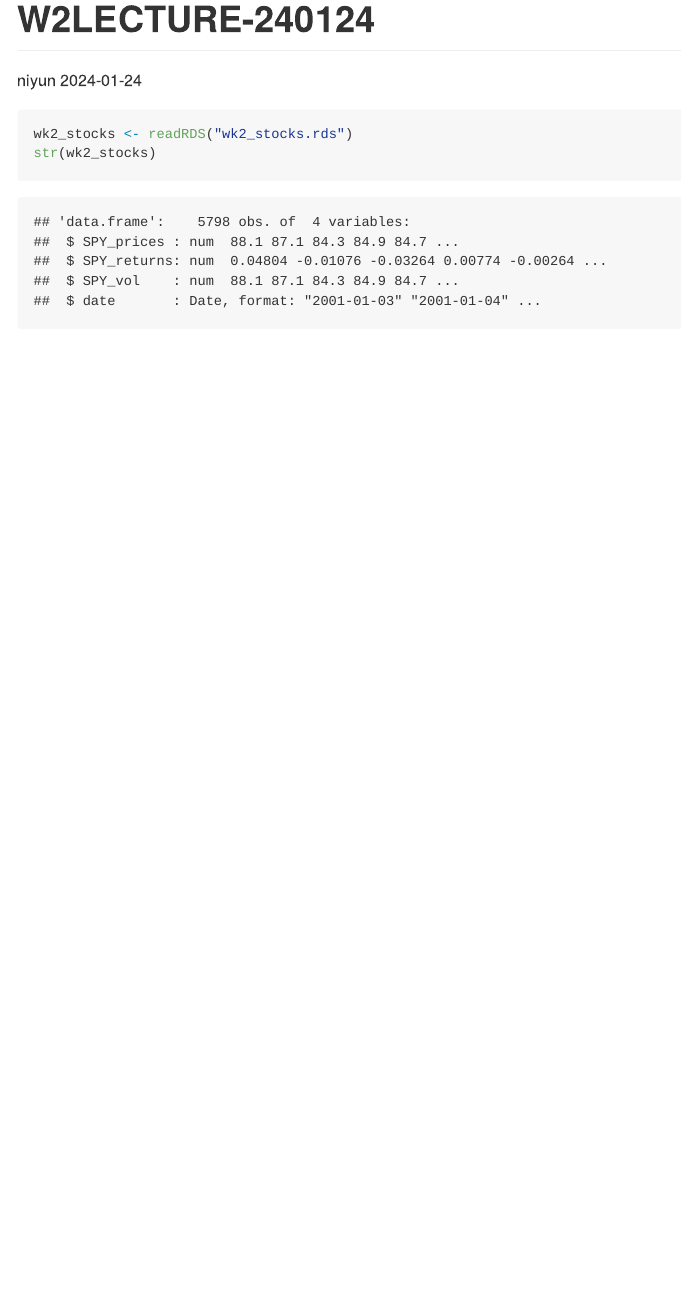
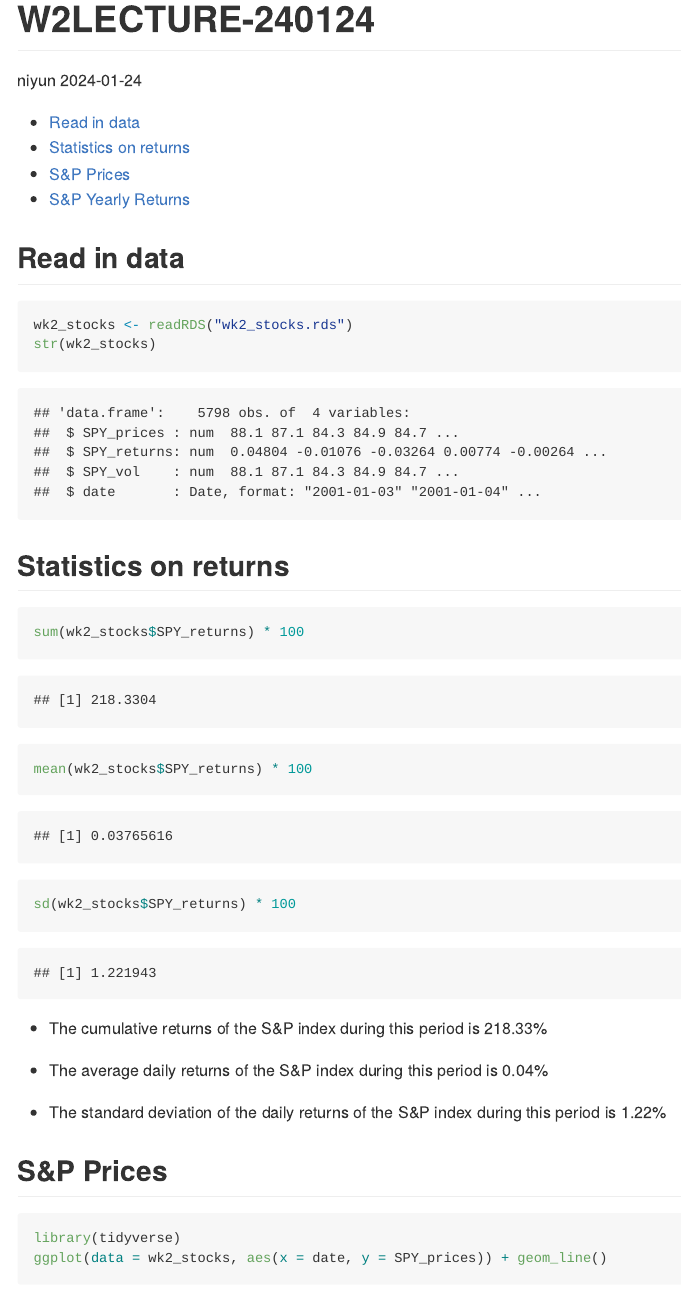
Before and after one commit to NiyunXie/W2Lecture-240124, an R Markdown document (wk2lecture.Rmd): the page in a window 1100 px wide, from its top. The pictures show the output file wk2lecture.md that the author committed with the source, drawn offline in the style of GitHub.

Commit message:
Commit from RStudio

````diff
--- a/wk2lecture.Rmd
+++ b/wk2lecture.Rmd
@@ -14,7 +14,26 @@ output:
 knitr::opts_chunk$set(echo = TRUE)
 ```
 
+## Read in data
 ```{r}
 wk2_stocks <- readRDS("wk2_stocks.rds")
 str(wk2_stocks)
 ```
+
+## Statistics on returns
+```{r}
+sum(wk2_stocks$SPY_returns) * 100
+mean(wk2_stocks$SPY_returns) * 100
+sd(wk2_stocks$SPY_returns) * 100
+```
+
++ The cumulative returns of the S&P index during this period is `r round(sum(wk2_stocks$SPY_returns) * 100, 2)`%
+
++ The average daily returns of the S&P index during this period is `r round(mean(wk2_stocks$SPY_returns) * 100, 2)`%
+
++ The standard deviation of the daily returns of the S&P index during this period is `r round(sd(wk2_stocks$SPY_returns) * 100, 2)`%
+
+## S&P Prices
+```{r message = FALSE, warning = FALSE}
+library(tidyverse)
+ggplot(data = wk2_stocks, aes(x = date, y = SPY_prices)) + geom_line()
````
Also changed, not shown: wk2lecture.md, wk2lecture.Rmd (11 more changed lines).
